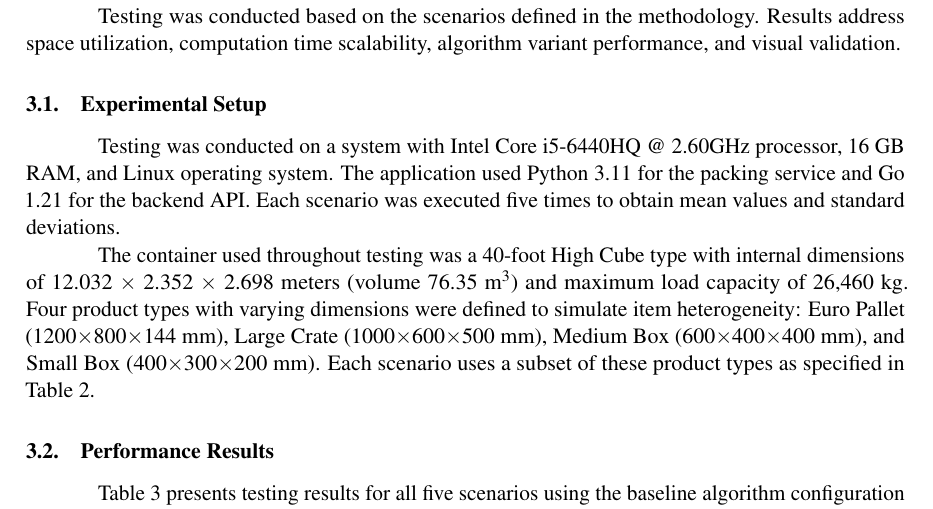
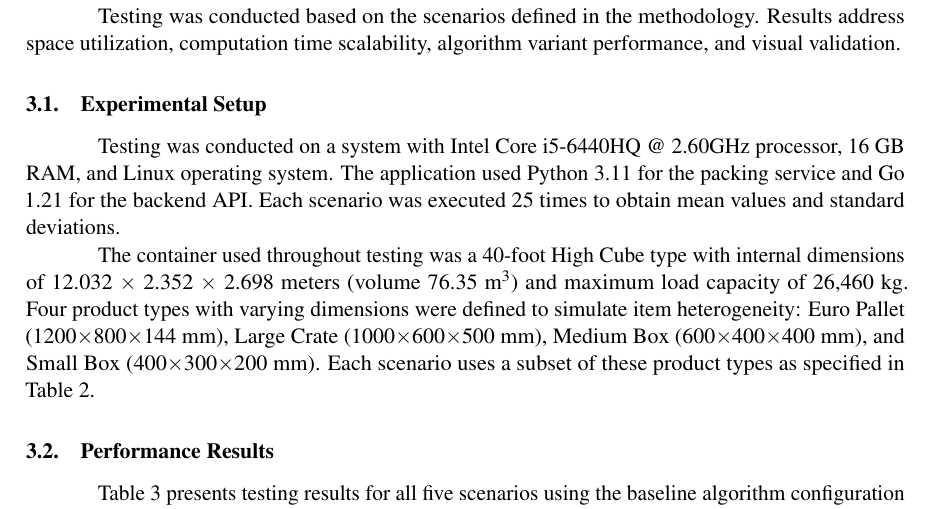
Before and after one commit to ekastn/load-stuffing-calculator, a LaTeX document (docs/paper/itjrd/itjrdarticle.tex, which reads docs/paper/itjrd/sections/03-results.tex): part of page 9 of 16, cut so that both start at the same text. Compiled offline with pdfLaTeX.

```diff
--- a/docs/paper/itjrd/sections/03-results.tex
+++ b/docs/paper/itjrd/sections/03-results.tex
@@ -5,7 +5,7 @@
 
 \subsection{Experimental Setup}
 
-Testing was conducted on a system with Intel Core i5-6440HQ @ 2.60GHz processor, 16 GB RAM, and Linux operating system. The application used Python 3.11 for the packing service and Go 1.21 for the backend API. Each scenario was executed five times to obtain mean values and standard deviations.
+Testing was conducted on a system with Intel Core i5-6440HQ @ 2.60GHz processor, 16 GB RAM, and Linux operating system. The application used Python 3.11 for the packing service and Go 1.21 for the backend API. Each scenario was executed 25 times to obtain mean values and standard deviations.
 
 The container used throughout testing was a 40-foot High Cube type with internal dimensions of 12.032 $\times$ 2.352 $\times$ 2.698 meters (volume 76.35 m\textsuperscript{3}) and maximum load capacity of 26,460 kg. Four product types with varying dimensions were defined to simulate item heterogeneity: Euro Pallet (1200$\times$800$\times$144 mm), Large Crate (1000$\times$600$\times$500 mm), Medium Box (600$\times$400$\times$400 mm), and Small Box (400$\times$300$\times$200 mm). Each scenario uses a subset of these product types as specified in Table \ref{tab:scenarios}.
 
```
Also changed, not shown: docs/paper/itjrd/itjrdarticle.pdf (deleted), 1 other file.
